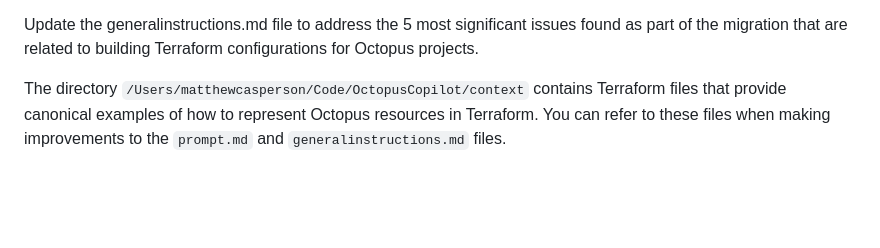
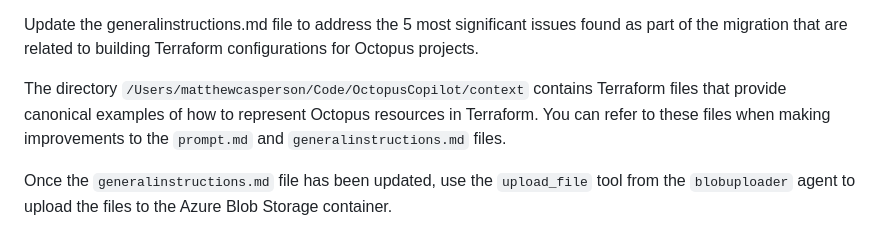
Before and after one commit to OctopusSolutionsEngineering/OctoAIChromeExtension, a Markdown page: .github/prompts/spinnaker.prompt.md, the part around the change. Drawn GitHub-style; blank space fills up the shorter version.

Commit message:
fix: update instructions for uploading files to Azure Blob Storage in spinnaker.prompt.md

```diff
--- a/.github/prompts/spinnaker.prompt.md
+++ b/.github/prompts/spinnaker.prompt.md
@@ -74,3 +74,5 @@ Update the prompt.md file to address the 5 most significant issues found as part
 Update the generalinstructions.md file to address the 5 most significant issues found as part of the migration that are related to building Terraform configurations for Octopus projects.
 
 The directory `/Users/matthewcasperson/Code/OctopusCopilot/context` contains Terraform files that provide canonical examples of how to represent Octopus resources in Terraform. You can refer to these files when making improvements to the `prompt.md` and `generalinstructions.md` files.
+
+Once the `generalinstructions.md` file has been updated, use the `upload_file` tool from the `blobuploader` agent to upload the files to the Azure Blob Storage container.
```
